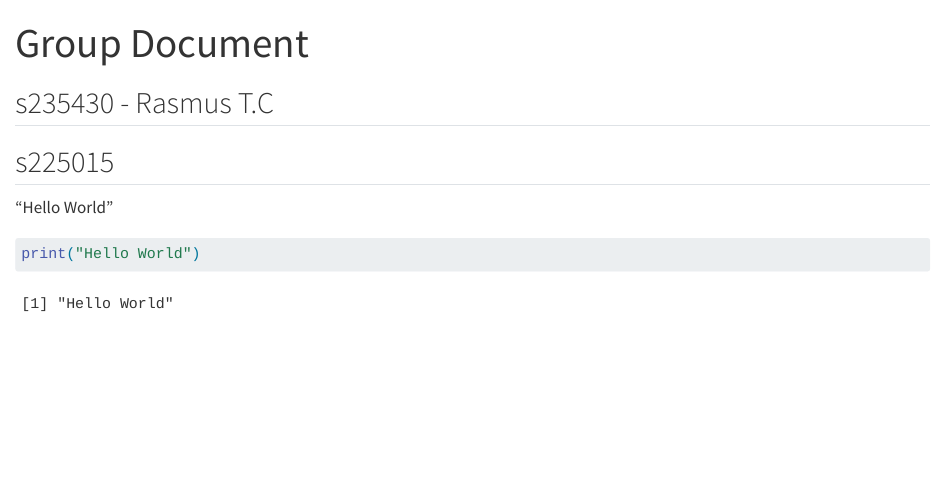
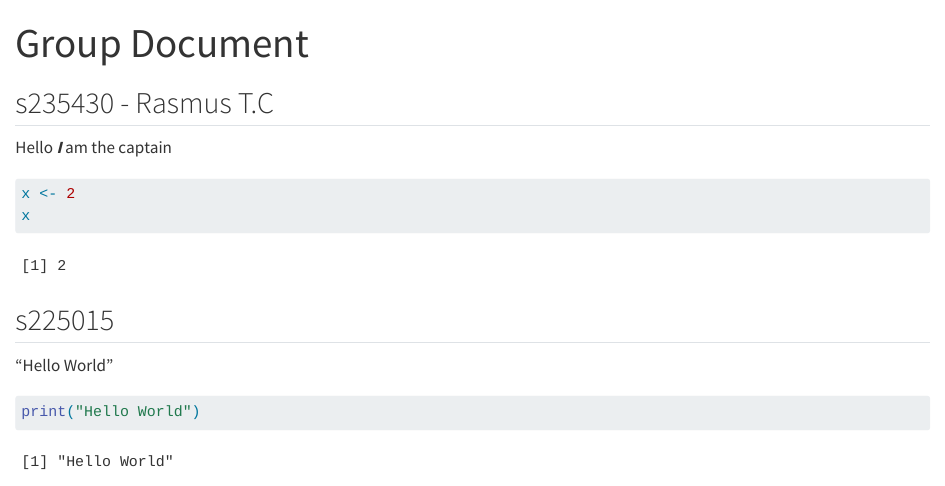
Before and after one commit to rforbiodatascience25/group20, a Quarto document (group_document.qmd): the page in a window 1100 px wide, from its top. Rendered offline with R 4.5, knitr and Pandoc in place of Quarto, with nearby package versions.

Commit message:
Fixing my section

````diff
--- a/group_document.qmd
+++ b/group_document.qmd
@@ -5,6 +5,13 @@ editor: visual
 ---
 
 ## s235430 - Rasmus T.C
+
+Hello ***I*** am the captain
+
+```{r}
+x <- 2
+x
+```
 
 ## s225015
 
````
